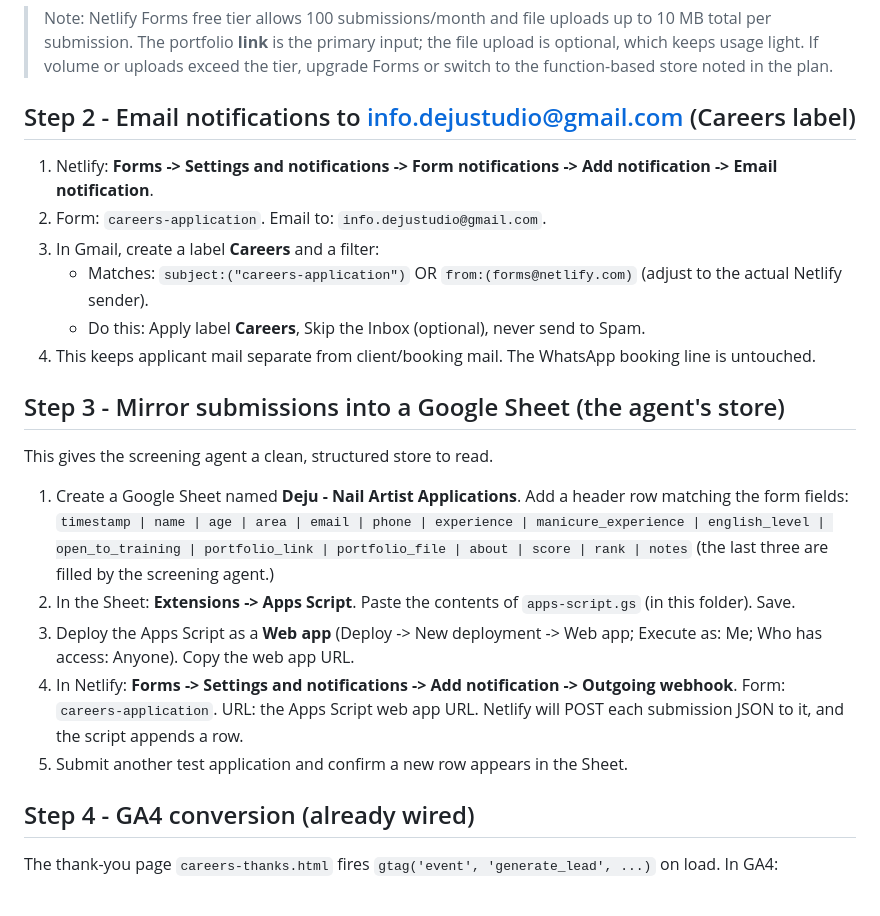
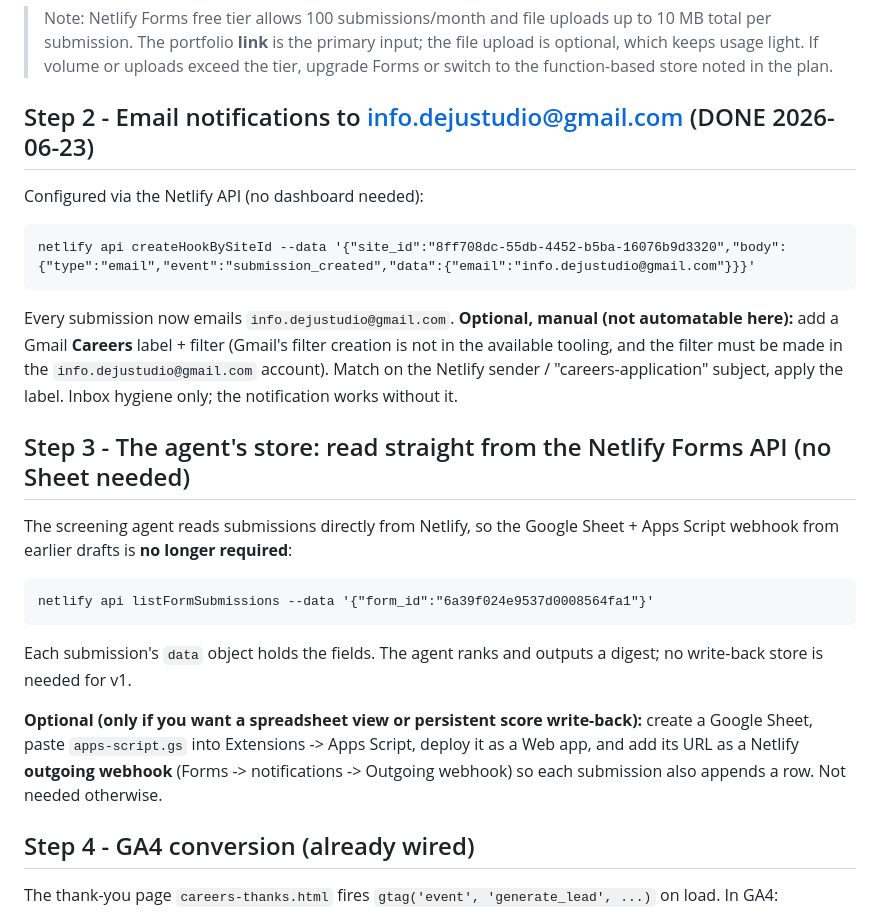
Before and after one commit to sweeney692/deju-studio-website, a Markdown page: marketing/hiring-campaign/BACKEND-SETUP.md, the part around the change. Drawn GitHub-style.

Commit message:
Careers backend: email notification live via API; agent reads Netlify Forms API (drop Sheet requirement)
Co-Authored-By: Claude Opus 4.8 (1M context) <noreply@anthropic.com>

````diff
--- a/marketing/hiring-campaign/BACKEND-SETUP.md
+++ b/marketing/hiring-campaign/BACKEND-SETUP.md
@@ -18,26 +18,27 @@ Then a production redeploy registered `careers-application` (13 fields), and a t
 
 > Note: Netlify Forms free tier allows 100 submissions/month and file uploads up to 10 MB total per submission. The portfolio **link** is the primary input; the file upload is optional, which keeps usage light. If volume or uploads exceed the tier, upgrade Forms or switch to the function-based store noted in the plan.
 
-## Step 2 - Email notifications to info.dejustudio@gmail.com (Careers label)
+## Step 2 - Email notifications to info.dejustudio@gmail.com (DONE 2026-06-23)
 
-1. Netlify: **Forms -> Settings and notifications -> Form notifications -> Add notification -> Email notification**.
-2. Form: `careers-application`. Email to: `info.dejustudio@gmail.com`.
-3. In Gmail, create a label **Careers** and a filter:
-   - Matches: `subject:("careers-application")` OR `from:(forms@netlify.com)` (adjust to the actual Netlify sender).
-   - Do this: Apply label **Careers**, Skip the Inbox (optional), never send to Spam.
-4. This keeps applicant mail separate from client/booking mail. The WhatsApp booking line is untouched.
+Configured via the Netlify API (no dashboard needed):
 
-## Step 3 - Mirror submissions into a Google Sheet (the agent's store)
+```
+netlify api createHookBySiteId --data '{"site_id":"8ff708dc-55db-4452-b5ba-16076b9d3320","body":{"type":"email","event":"submission_created","data":{"email":"info.dejustudio@gmail.com"}}}'
+```
 
-This gives the screening agent a clean, structured store to read.
+Every submission now emails `info.dejustudio@gmail.com`. **Optional, manual (not automatable here):** add a Gmail **Careers** label + filter (Gmail's filter creation is not in the available tooling, and the filter must be made in the `info.dejustudio@gmail.com` account). Match on the Netlify sender / "careers-application" subject, apply the label. Inbox hygiene only; the notification works without it.
 
-1. Create a Google Sheet named **Deju - Nail Artist Applications**. Add a header row matching the form fields:
-   `timestamp | name | age | area | email | phone | experience | manicure_experience | english_level | open_to_training | portfolio_link | portfolio_file | about | score | rank | notes`
-   (the last three are filled by the screening agent.)
-2. In the Sheet: **Extensions -> Apps Script**. Paste the contents of `apps-script.gs` (in this folder). Save.
-3. Deploy the Apps Script as a **Web app** (Deploy -> New deployment -> Web app; Execute as: Me; Who has access: Anyone). Copy the web app URL.
-4. In Netlify: **Forms -> Settings and notifications -> Add notification -> Outgoing webhook**. Form: `careers-application`. URL: the Apps Script web app URL. Netlify will POST each submission JSON to it, and the script appends a row.
-5. Submit another test application and confirm a new row appears in the Sheet.
+## Step 3 - The agent's store: read straight from the Netlify Forms API (no Sheet needed)
+
+The screening agent reads submissions directly from Netlify, so the Google Sheet + Apps Script webhook from earlier drafts is **no longer required**:
+
+```
+netlify api listFormSubmissions --data '{"form_id":"6a39f024e9537d0008564fa1"}'
+```
+
+Each submission's `data` object holds the fields. The agent ranks and outputs a digest; no write-back store is needed for v1.
+
+**Optional (only if you want a spreadsheet view or persistent score write-back):** create a Google Sheet, paste `apps-script.gs` into Extensions -> Apps Script, deploy it as a Web app, and add its URL as a Netlify **outgoing webhook** (Forms -> notifications -> Outgoing webhook) so each submission also appends a row. Not needed otherwise.
 
 ## Step 4 - GA4 conversion (already wired)
 
````
